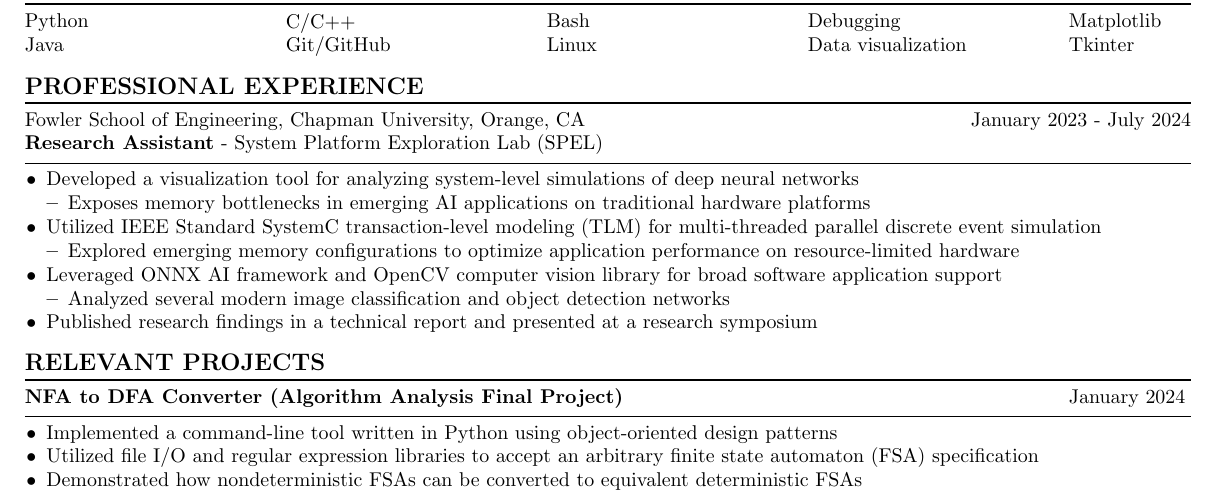
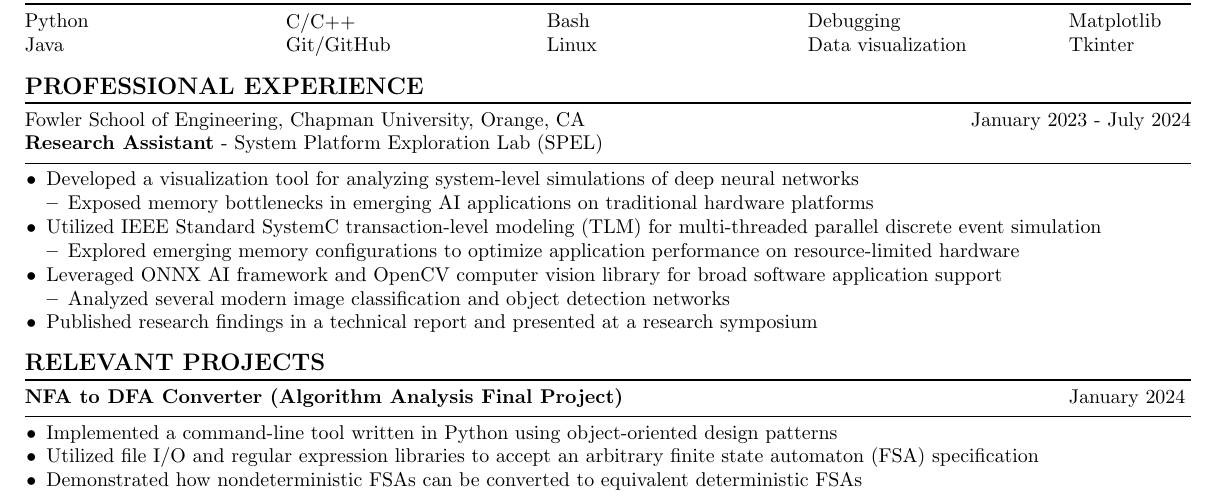
Before and after one commit to natanielf/resume, a LaTeX CV (resume.tex): part of the page, cut so that both start at the same text. Compiled offline with pdfLaTeX.

Commit message:
Fix inconsistent verb tense

```diff
--- a/resume.tex
+++ b/resume.tex
@@ -139,7 +139,7 @@
     \begin{itemize}[noitemsep, topsep=0pt]
         \item Developed a visualization tool for analyzing system-level simulations of deep neural networks
             \begin{itemize}[noitemsep, topsep=0pt]
-            \item Exposes memory bottlenecks in emerging AI applications on traditional hardware platforms
+            \item Exposed memory bottlenecks in emerging AI applications on traditional hardware platforms
             \end{itemize}
         \item Utilized IEEE Standard SystemC transaction-level modeling (TLM) for multi-threaded parallel discrete event simulation
             \begin{itemize}[noitemsep, topsep=0pt]
```
